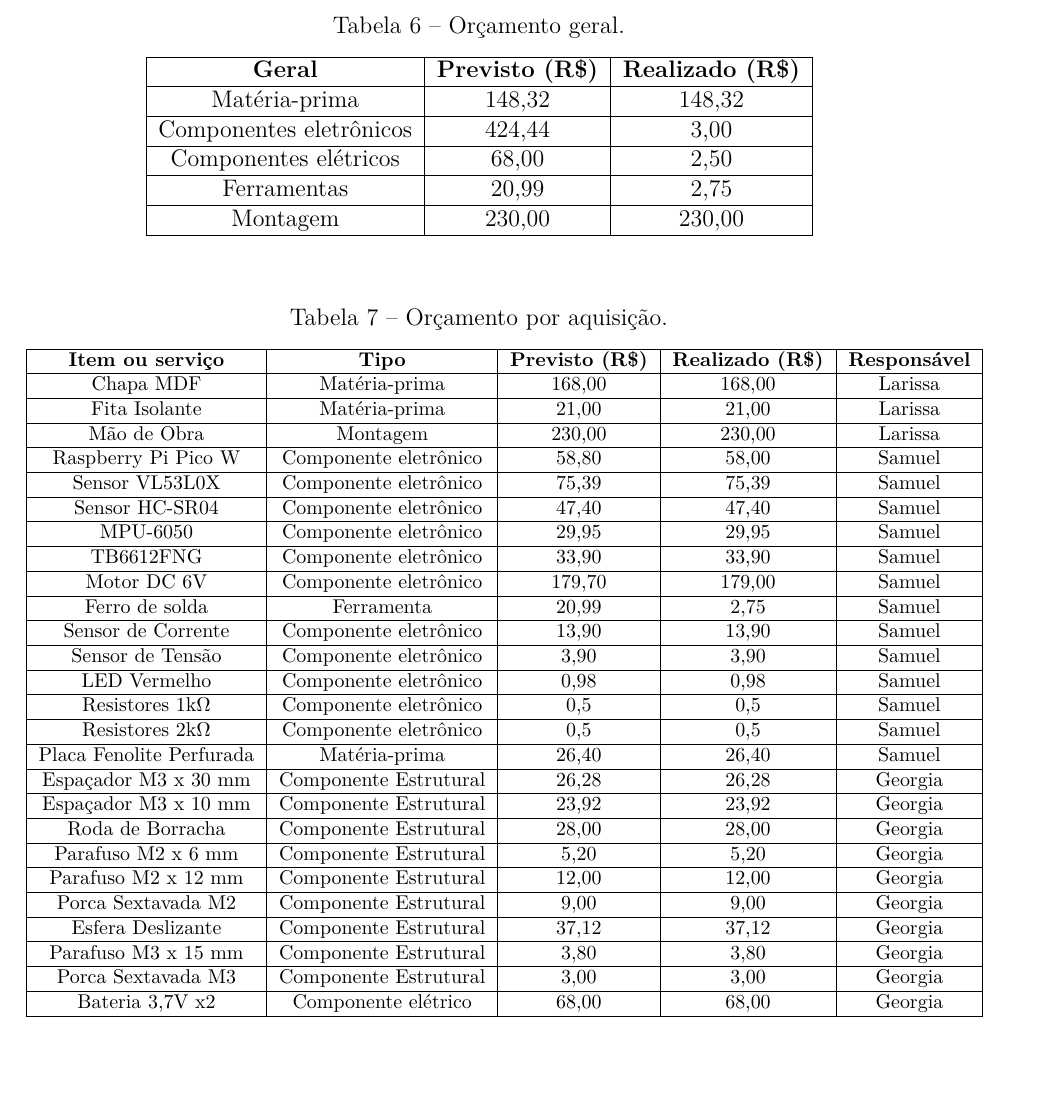
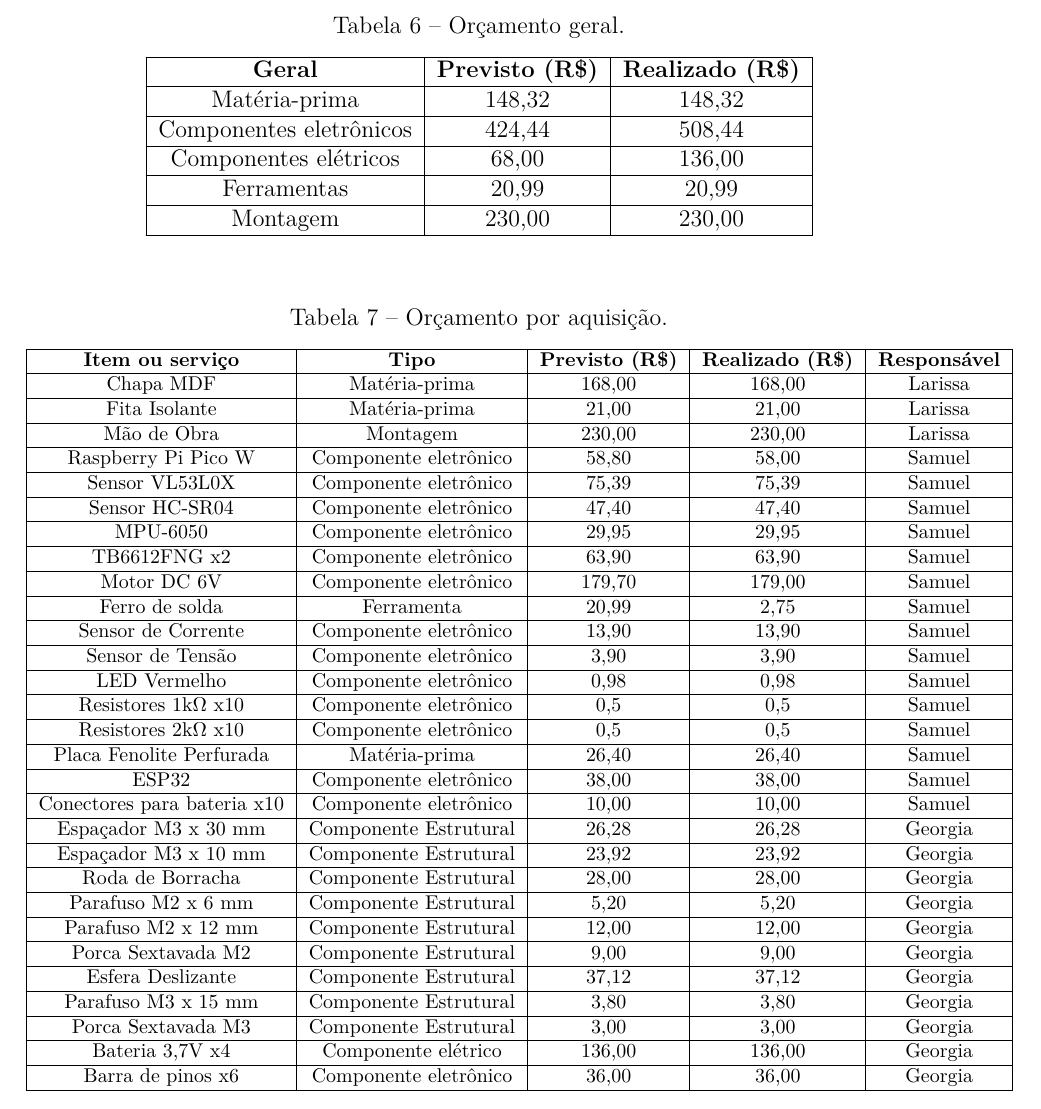
Before and after one commit to fcte-pi1/2026_1_PI1_Grupo02_Juliana, a LaTeX thesis (docs/relatorio/relatorio.tex, which reads docs/relatorio/editaveis/07_orcamento.tex): part of page 41 of 66 before the commit and part of page 41 of 67 after it, cut so that both start at the same text. Compiled offline with pdfLaTeX.

Commit message:
DOCS: Mudanças no orçamento

```diff
--- a/docs/relatorio/editaveis/07_orcamento.tex
+++ b/docs/relatorio/editaveis/07_orcamento.tex
@@ -9,9 +9,9 @@
 \hline
 \textbf{Geral}          & \textbf{Previsto (R\$)} & \textbf{Realizado (R\$)} \\ \hline
 Matéria-prima           & 148,32                   & 148,32                     \\ \hline
-Componentes eletrônicos & 424,44                  & 3,00                     \\ \hline
-Componentes elétricos   & 68,00                    & 2,50                     \\ \hline
-Ferramentas             & 20,99                    & 2,75                     \\ \hline
+Componentes eletrônicos & 424,44                  & 508,44                    \\ \hline
+Componentes elétricos   & 68,00                    & 136,00                   \\ \hline
+Ferramentas             & 20,99                    & 20,99                    \\ \hline
 Montagem                & 230,00                    & 230,00                     \\ \hline
 \end{tabular}
 \end{center}
@@ -31,15 +31,17 @@ Raspberry Pi Pico W      & Componente eletrônico & 58,80  & 58,00 & Samuel
 Sensor VL53L0X     & Componente eletrônico & 75,39   & 75,39 & Samuel                     \\ \hline
 Sensor HC-SR04 & Componente eletrônico & 47,40   & 47,40 & Samuel                     \\ \hline
 MPU-6050 & Componente eletrônico & 29,95   & 29,95 & Samuel                   \\ \hline
-TB6612FNG & Componente eletrônico & 33,90   & 33,90 & Samuel                     \\ \hline
+TB6612FNG x2 & Componente eletrônico & 63,90  & 63,90 & Samuel                     \\ \hline
 Motor DC 6V & Componente eletrônico & 179,70   & 179,00 & Samuel                     \\ \hline
 Ferro de solda & Ferramenta & 20,99   & 2,75 & Samuel                     \\ \hline
 Sensor de Corrente & Componente eletrônico & 13,90   & 13,90 & Samuel                     \\ \hline
 Sensor de Tensão & Componente eletrônico & 3,90   & 3,90 & Samuel                     \\ \hline
 LED Vermelho & Componente eletrônico & 0,98   & 0,98 & Samuel                     \\ \hline
-Resistores 1k$\Omega$ & Componente eletrônico & 0,5   & 0,5 & Samuel                     \\ \hline
-Resistores 2k$\Omega$ & Componente eletrônico & 0,5   & 0,5 & Samuel                     \\ \hline
+Resistores 1k$\Omega$ x10 & Componente eletrônico & 0,5   & 0,5 & Samuel                     \\ \hline
+Resistores 2k$\Omega$ x10 & Componente eletrônico & 0,5   & 0,5 & Samuel                     \\ \hline
 Placa Fenolite Perfurada & Matéria-prima & 26,40   & 26,40 & Samuel                     \\ \hline
+ESP32 & Componente eletrônico & 38,00   & 38,00 & Samuel                     \\ \hline
+Conectores para bateria x10 & Componente eletrônico & 10,00 & 10,00 & Samuel                     \\ \hline
 Espaçador M3 x 30 mm & Componente Estrutural & 26,28 & 26,28 & Georgia                     \\ \hline
 Espaçador M3 x 10 mm & Componente Estrutural & 23,92 & 23,92 & Georgia                     \\ \hline
 Roda de Borracha & Componente Estrutural & 28,00   & 28,00 & Georgia                     \\ \hline
@@ -49,7 +51,9 @@ Porca Sextavada M2 & Componente Estrutural & 9,00   & 9,00 & Georgia
 Esfera Deslizante & Componente Estrutural & 37,12   & 37,12 & Georgia                     \\ \hline
 Parafuso M3 x 15 mm & Componente Estrutural & 3,80   & 3,80 & Georgia                     \\ \hline
 Porca Sextavada M3 & Componente Estrutural & 3,00   & 3,00 & Georgia                     \\ \hline
-Bateria 3,7V x2 & Componente elétrico & 68,00 & 68,00 &     Georgia                     \\ \hline
+Bateria 3,7V x4 & Componente elétrico & 136,00 & 136,00 &     Georgia                     \\ \hline
+Barra de pinos x6 & Componente eletrônico & 36,00   & 36,00 & Georgia                    \\ \hline
+
 \end{tabular}
 \end{table}
 
```
Also changed, not shown: docs/relatorio/editaveis/07_orcamento.tex (1 more changed lines).
